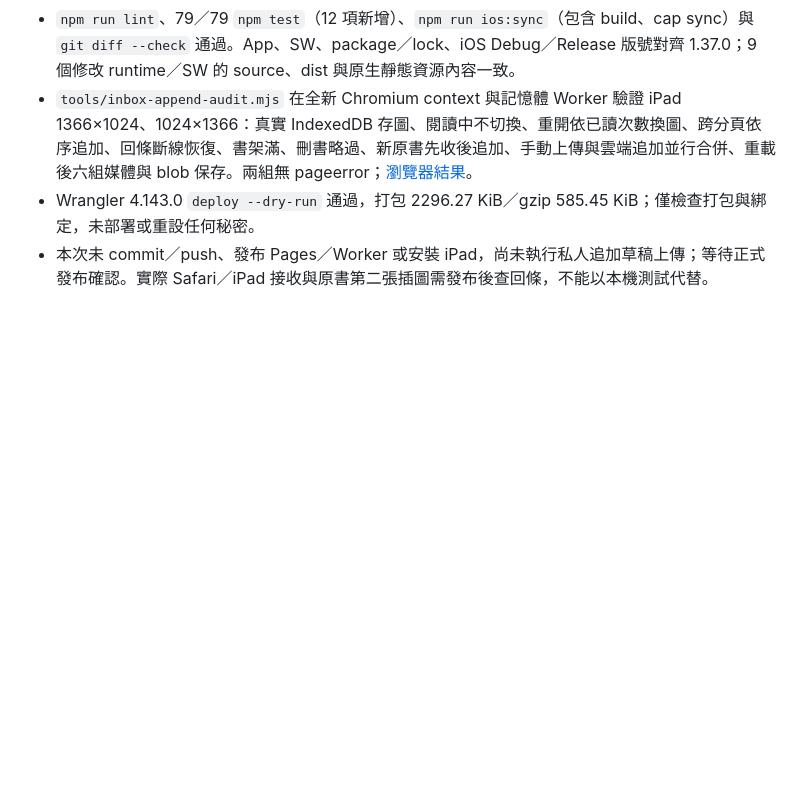
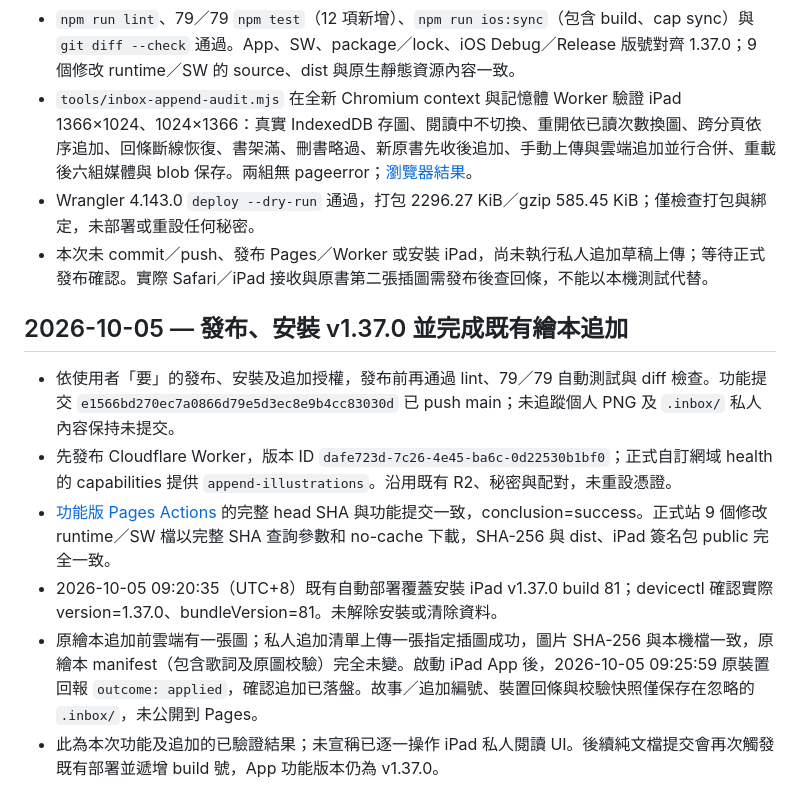
Before and after one commit to kishoujpjp/autobook, a Markdown page: docs/DEVELOPMENT_LOG.md, the part around the change. GitHub-like rendering; blank space fills up the shorter version.

```diff
--- a/docs/DEVELOPMENT_LOG.md
+++ b/docs/DEVELOPMENT_LOG.md
@@ -164,3 +164,12 @@
 - `tools/inbox-append-audit.mjs` 在全新 Chromium context 與記憶體 Worker 驗證 iPad 1366×1024、1024×1366：真實 IndexedDB 存圖、閱讀中不切換、重開依已讀次數換圖、跨分頁依序追加、回條斷線恢復、書架滿、刪書略過、新原書先收後追加、手動上傳與雲端追加並行合併、重載後六組媒體與 blob 保存。兩組無 pageerror；[瀏覽器結果](verification/inbox-append-2026-10-05/browser-report.json)。
 - Wrangler 4.143.0 `deploy --dry-run` 通過，打包 2296.27 KiB／gzip 585.45 KiB；僅檢查打包與綁定，未部署或重設任何秘密。
 - 本次未 commit／push、發布 Pages／Worker 或安裝 iPad，尚未執行私人追加草稿上傳；等待正式發布確認。實際 Safari／iPad 接收與原書第二張插圖需發布後查回條，不能以本機測試代替。
+
+## 2026-10-05 — 發布、安裝 v1.37.0 並完成既有繪本追加
+
+- 依使用者「要」的發布、安裝及追加授權，發布前再通過 lint、79／79 自動測試與 diff 檢查。功能提交 `e1566bd270ec7a0866d79e5d3ec8e9b4cc83030d` 已 push main；未追蹤個人 PNG 及 `.inbox/` 私人內容保持未提交。
+- 先發布 Cloudflare Worker，版本 ID `dafe723d-7c26-4e45-ba6c-0d22530b1bf0`；正式自訂網域 health 的 capabilities 提供 `append-illustrations`。沿用既有 R2、秘密與配對，未重設憑證。
+- [功能版 Pages Actions](https://github.com/kishoujpjp/autobook/actions/runs/37251041996) 的完整 head SHA 與功能提交一致，conclusion=success。正式站 9 個修改 runtime／SW 檔以完整 SHA 查詢參數和 no-cache 下載，SHA-256 與 dist、iPad 簽名包 public 完全一致。
+- 2026-10-05 09:20:35（UTC+8）既有自動部署覆蓋安裝 iPad v1.37.0 build 81；devicectl 確認實際 version=1.37.0、bundleVersion=81。未解除安裝或清除資料。
+- 原繪本追加前雲端有一張圖；私人追加清單上傳一張指定插圖成功，圖片 SHA-256 與本機檔一致，原繪本 manifest（包含歌詞及原圖校驗）完全未變。啟動 iPad App 後，2026-10-05 09:25:59 原裝置回報 `outcome: applied`，確認追加已落盤。故事／追加編號、裝置回條與校驗快照僅保存在忽略的 `.inbox/`，未公開到 Pages。
+- 此為本次功能及追加的已驗證結果；未宣稱已逐一操作 iPad 私人閱讀 UI。後續純文檔提交會再次觸發既有部署並遞增 build 號，App 功能版本仍為 v1.37.0。
```
Also changed, not shown: README.md (+2 -2 lines), docs/HANDOFF.md (+9 -9 lines).
